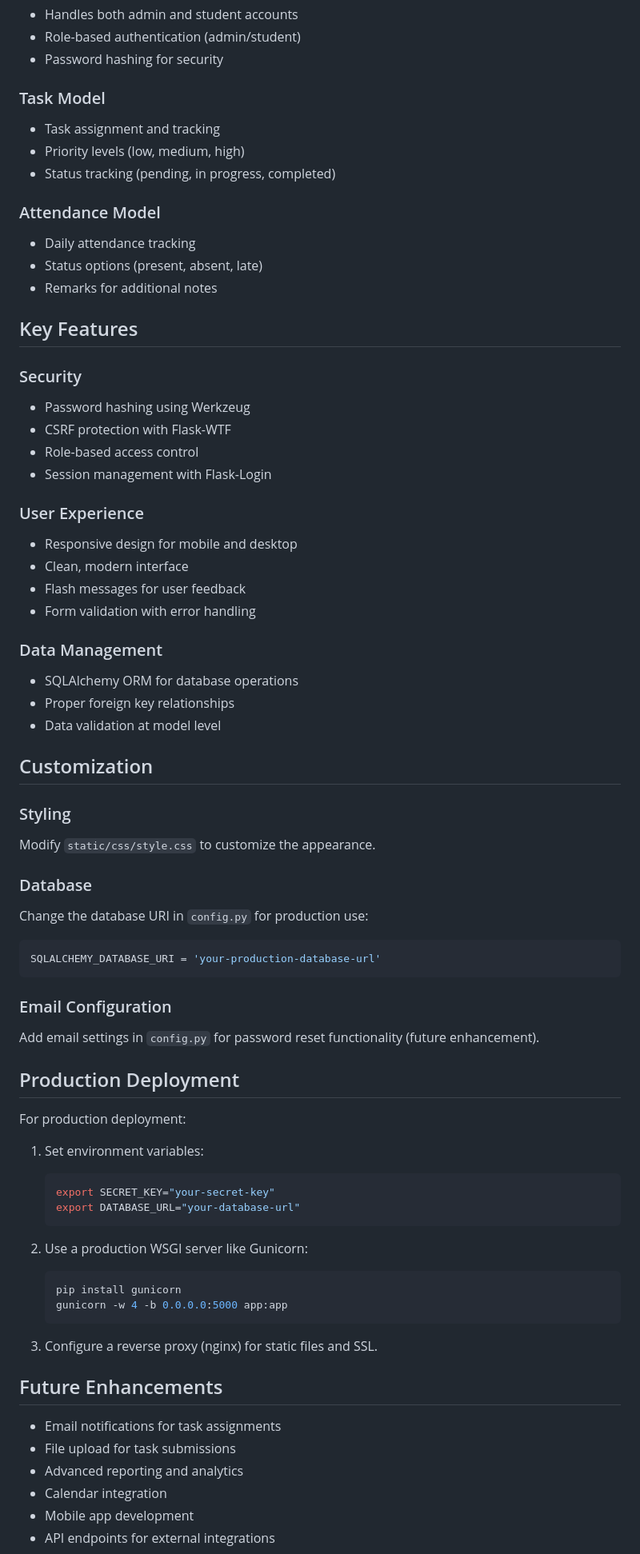
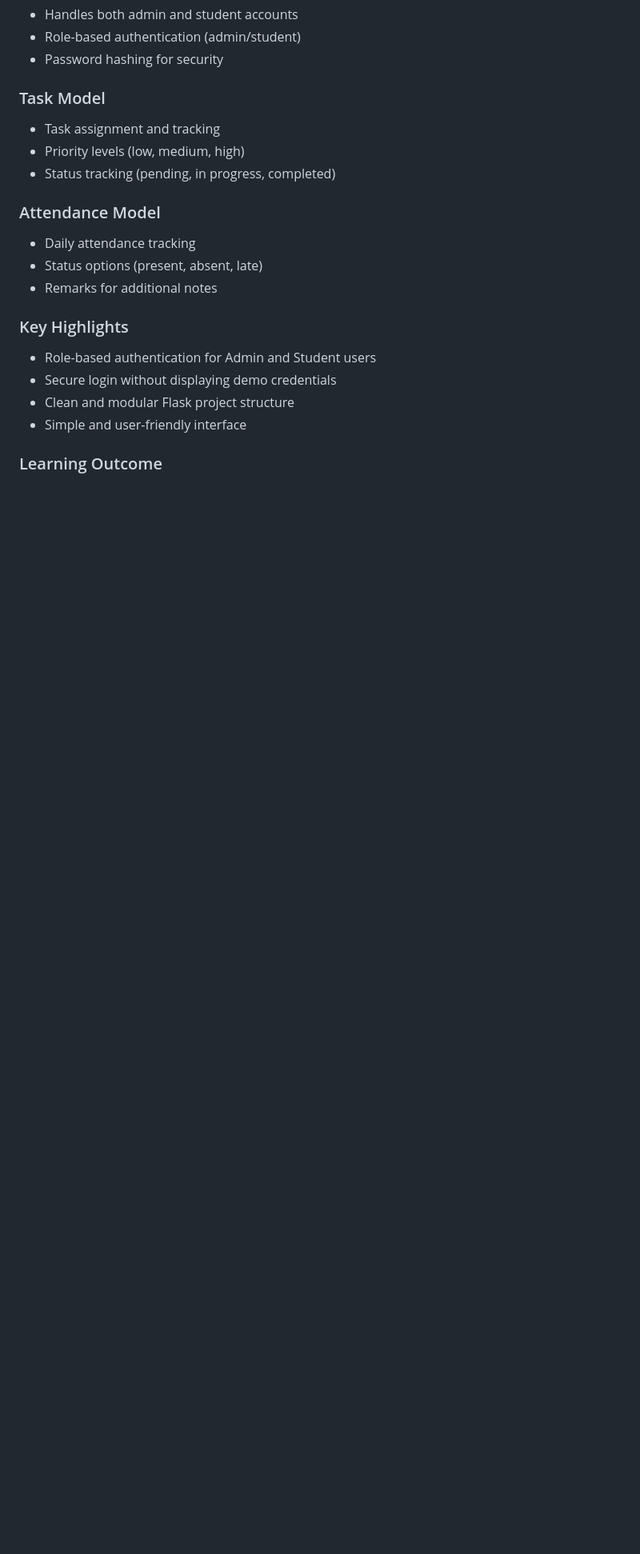
Before and after one commit to sanskar-choukse/Student-Task-Attendance-Management-System, a Markdown page: README.md, the part around one of its changes. Shown at 80% size. Drawn GitHub-style; blank space fills up the shorter version.

````diff
--- a/README.md
+++ b/README.md
@@ -120,63 +90,11 @@ Student accounts need to be created by the admin through the admin panel.
 - Status options (present, absent, late)
 - Remarks for additional notes
 
-## Key Features
+### Key Highlights
+- Role-based authentication for Admin and Student users
+- Secure login without displaying demo credentials
+- Clean and modular Flask project structure
+- Simple and user-friendly interface
 
-### Security
-- Password hashing using Werkzeug
-- CSRF protection with Flask-WTF
-- Role-based access control
-- Session management with Flask-Login
+### Learning Outcome
 
-### User Experience
-- Responsive design for mobile and desktop
-- Clean, modern interface
-- Flash messages for user feedback
-- Form validation with error handling
-
-### Data Management
-- SQLAlchemy ORM for database operations
-- Proper foreign key relationships
-- Data validation at model level
-
-## Customization
-
-### Styling
-Modify `static/css/style.css` to customize the appearance.
-
-### Database
-Change the database URI in `config.py` for production use:
-```python
-SQLALCHEMY_DATABASE_URI = 'your-production-database-url'
-```
-
-### Email Configuration
-Add email settings in `config.py` for password reset functionality (future enhancement).
-
-## Production Deployment
-
-For production deployment:
-
-1. Set environment variables:
-   ```bash
-   export SECRET_KEY="your-secret-key"
-   export DATABASE_URL="your-database-url"
-   ```
-
-2. Use a production WSGI server like Gunicorn:
-   ```bash
-   pip install gunicorn
-   gunicorn -w 4 -b 0.0.0.0:5000 app:app
-   ```
-
-3. Configure a reverse proxy (nginx) for static files and SSL.
-
-## Future Enhancements
-
-- Email notifications for task assignments
-- File upload for task submissions
-- Advanced reporting and analytics
-- Calendar integration
-- Mobile app development
-- API endpoints for external integrations
-
````
Also changed, not shown: other parts of README.md (+1 -45 lines).
